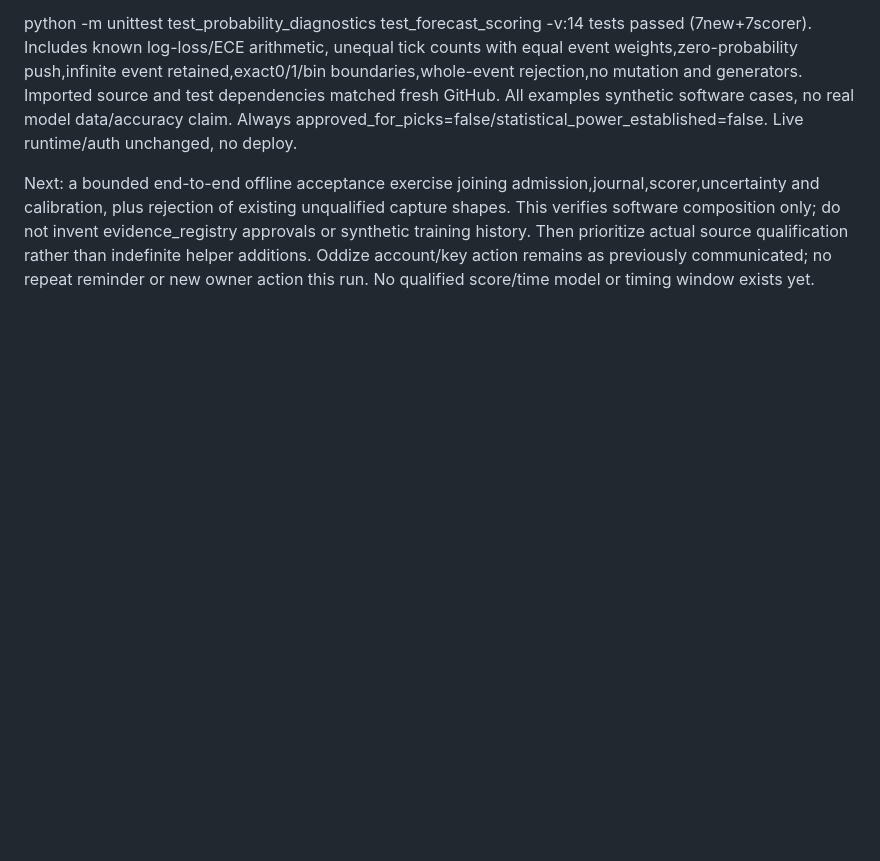
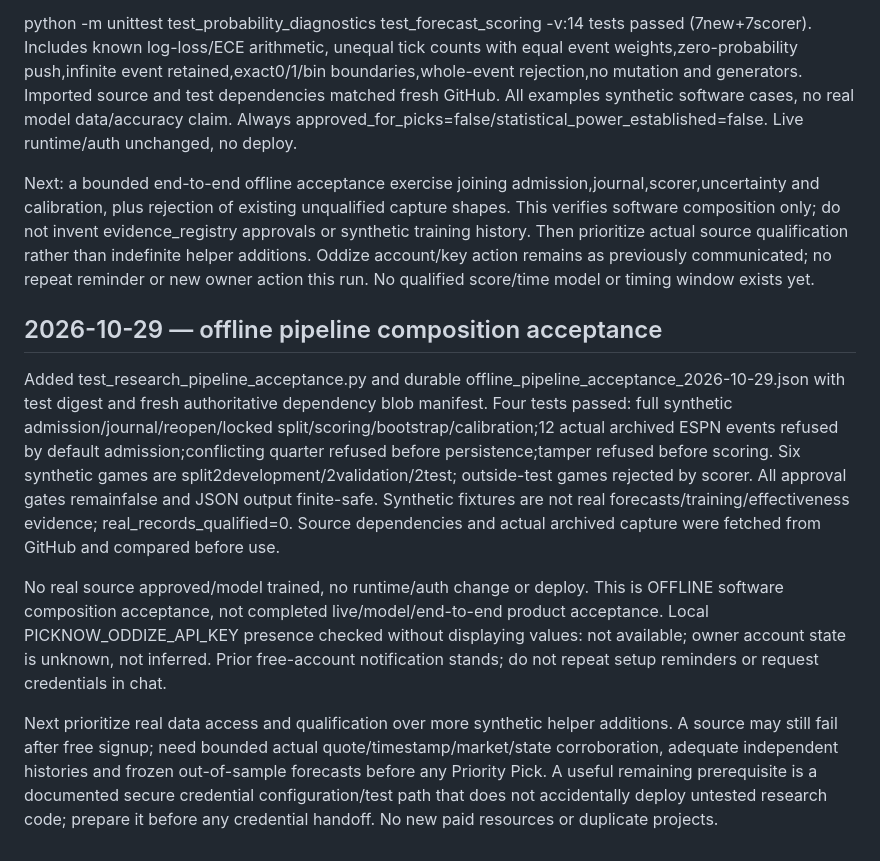
Before and after one commit to randymerilles-stack/pick-now-basketball, a Markdown page: DEVELOPMENT_STATUS.md, the part around the change. Rendered like a GitHub page; blank space fills up the shorter version.

Commit message:
Record four offline acceptance tests and precise real-data blocker

```diff
--- a/DEVELOPMENT_STATUS.md
+++ b/DEVELOPMENT_STATUS.md
@@ -557,3 +557,12 @@ Added probability_diagnostics.py and7 tests. It calls authoritative frozen score
 python -m unittest test_probability_diagnostics test_forecast_scoring -v:14 tests passed (7new+7scorer). Includes known log-loss/ECE arithmetic, unequal tick counts with equal event weights,zero-probability push,infinite event retained,exact0/1/bin boundaries,whole-event rejection,no mutation and generators. Imported source and test dependencies matched fresh GitHub. All examples synthetic software cases, no real model data/accuracy claim. Always approved_for_picks=false/statistical_power_established=false. Live runtime/auth unchanged, no deploy.
 
 Next: a bounded end-to-end offline acceptance exercise joining admission,journal,scorer,uncertainty and calibration, plus rejection of existing unqualified capture shapes. This verifies software composition only; do not invent evidence_registry approvals or synthetic training history. Then prioritize actual source qualification rather than indefinite helper additions. Oddize account/key action remains as previously communicated; no repeat reminder or new owner action this run. No qualified score/time model or timing window exists yet.
+
+
+## 2026-10-29 — offline pipeline composition acceptance
+
+Added test_research_pipeline_acceptance.py and durable offline_pipeline_acceptance_2026-10-29.json with test digest and fresh authoritative dependency blob manifest. Four tests passed: full synthetic admission/journal/reopen/locked split/scoring/bootstrap/calibration;12 actual archived ESPN events refused by default admission;conflicting quarter refused before persistence;tamper refused before scoring. Six synthetic games are split2development/2validation/2test; outside-test games rejected by scorer. All approval gates remainfalse and JSON output finite-safe. Synthetic fixtures are not real forecasts/training/effectiveness evidence; real_records_qualified=0. Source dependencies and actual archived capture were fetched from GitHub and compared before use.
+
+No real source approved/model trained, no runtime/auth change or deploy. This is OFFLINE software composition acceptance, not completed live/model/end-to-end product acceptance. Local PICKNOW_ODDIZE_API_KEY presence checked without displaying values: not available; owner account state is unknown, not inferred. Prior free-account notification stands; do not repeat setup reminders or request credentials in chat.
+
+Next prioritize real data access and qualification over more synthetic helper additions. A source may still fail after free signup; need bounded actual quote/timestamp/market/state corroboration, adequate independent histories and frozen out-of-sample forecasts before any Priority Pick. A useful remaining prerequisite is a documented secure credential configuration/test path that does not accidentally deploy untested research code; prepare it before any credential handoff. No new paid resources or duplicate projects.
```
